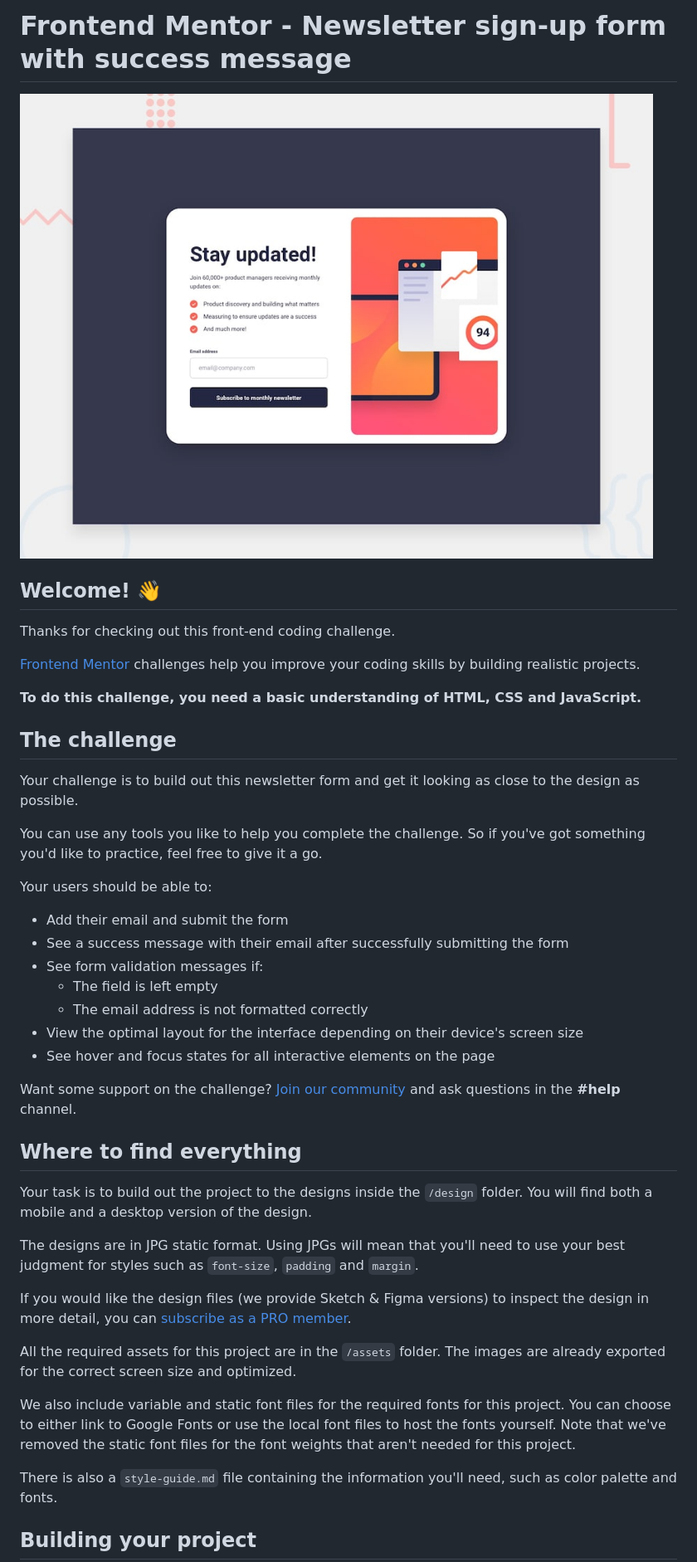
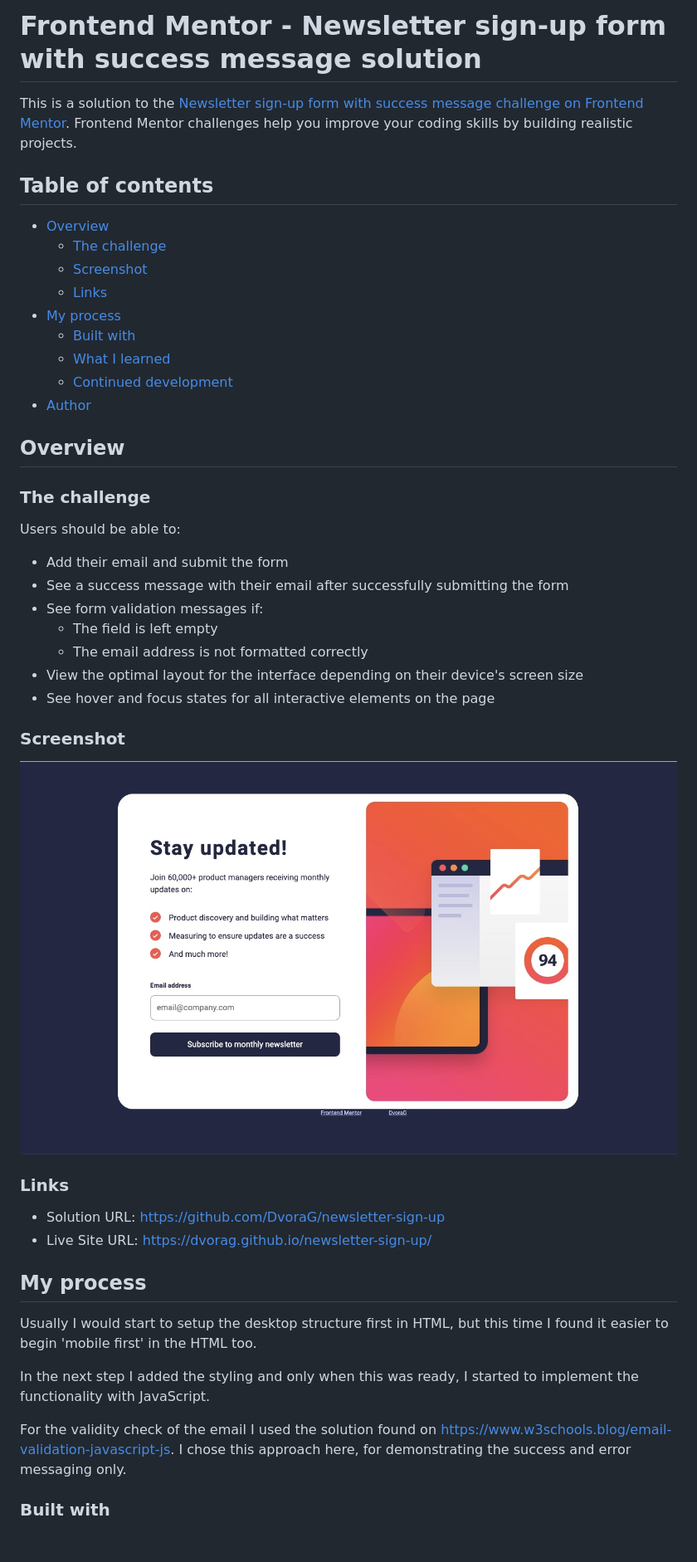
Before and after one commit to DvoraG/newsletter-sign-up, a Markdown page: README.md, the part around the change printed below. Shown: that part at 83% size. Rendered like a GitHub page; pictures changed too: screenshot.jpg (added); blank space fills up the shorter version.

```diff
--- a/README.md
+++ b/README.md
@@ -1,22 +1,24 @@
-# Frontend Mentor - Newsletter sign-up form with success message
+# Frontend Mentor - Newsletter sign-up form with success message solution
 
-![Design preview for the Newsletter sign-up form with success message coding challenge](./design/desktop-preview.jpg)
+This is a solution to the [Newsletter sign-up form with success message challenge on Frontend Mentor](https://www.frontendmentor.io/challenges/newsletter-signup-form-with-success-message-3FC1AZbNrv). Frontend Mentor challenges help you improve your coding skills by building realistic projects.
 
-## Welcome! 👋
+## Table of contents
 
-Thanks for checking out this front-end coding challenge.
+- [Overview](#overview)
+  - [The challenge](#the-challenge)
+  - [Screenshot](#screenshot)
+  - [Links](#links)
+- [My process](#my-process)
+  - [Built with](#built-with)
+  - [What I learned](#what-i-learned)
+  - [Continued development](#continued-development)
+- [Author](#author)
 
-[Frontend Mentor](https://www.frontendmentor.io) challenges help you improve your coding skills by building realistic projects.
+## Overview
 
-**To do this challenge, you need a basic understanding of HTML, CSS and JavaScript.**
+### The challenge
 
-## The challenge
-
-Your challenge is to build out this newsletter form and get it looking as close to the design as possible.
-
-You can use any tools you like to help you complete the challenge. So if you've got something you'd like to practice, feel free to give it a go.
-
-Your users should be able to:
+Users should be able to:
 
 - Add their email and submit the form
 - See a success message with their email after successfully submitting the form
@@ -26,21 +28,22 @@ Your users should be able to:
 - View the optimal layout for the interface depending on their device's screen size
 - See hover and focus states for all interactive elements on the page
 
-Want some support on the challenge? [Join our community](https://www.frontendmentor.io/community) and ask questions in the **#help** channel.
+### Screenshot
 
-## Where to find everything
+![](./screenshot.jpg)
 
-Your task is to build out the project to the designs inside the `/design` folder. You will find both a mobile and a desktop version of the design.
+### Links
 
-The designs are in JPG static format. Using JPGs will mean that you'll need to use your best judgment for styles such as `font-size`, `padding` and `margin`.
+- Solution URL: https://github.com/DvoraG/newsletter-sign-up
+- Live Site URL: https://dvorag.github.io/newsletter-sign-up/
 
-If you would like the design files (we provide Sketch & Figma versions) to inspect the design in more detail, you can [subscribe as a PRO member](https://www.frontendmentor.io/pro).
+## My process
 
-All the required assets for this project are in the `/assets` folder. The images are already exported for the correct screen size and optimized.
+Usually I would start to setup the desktop structure first in HTML, but this time I found it easier to begin 'mobile first' in the HTML too.
 
-We also include variable and static font files for the required fonts for this project. You can choose to either link to Google Fonts or use the local font files to host the fonts yourself. Note that we've removed the static font files for the font weights that aren't needed for this project.
+In the next step I added the styling and only when this was ready, I started to implement the functionality with JavaScript.
 
-There is also a `style-guide.md` file containing the information you'll need, such as color palette and fonts.
+For the validity check of the email I used the solution found on https://www.w3schools.blog/email-validation-javascript-js. I chose this approach here, for demonstrating the success and error messaging only.
 
-## Building your project
+### Built with
 
```
Also changed, not shown: other parts of README.md (+12 -47 lines), README-template.md (deleted, +0 -116 lines), 1 other file.
